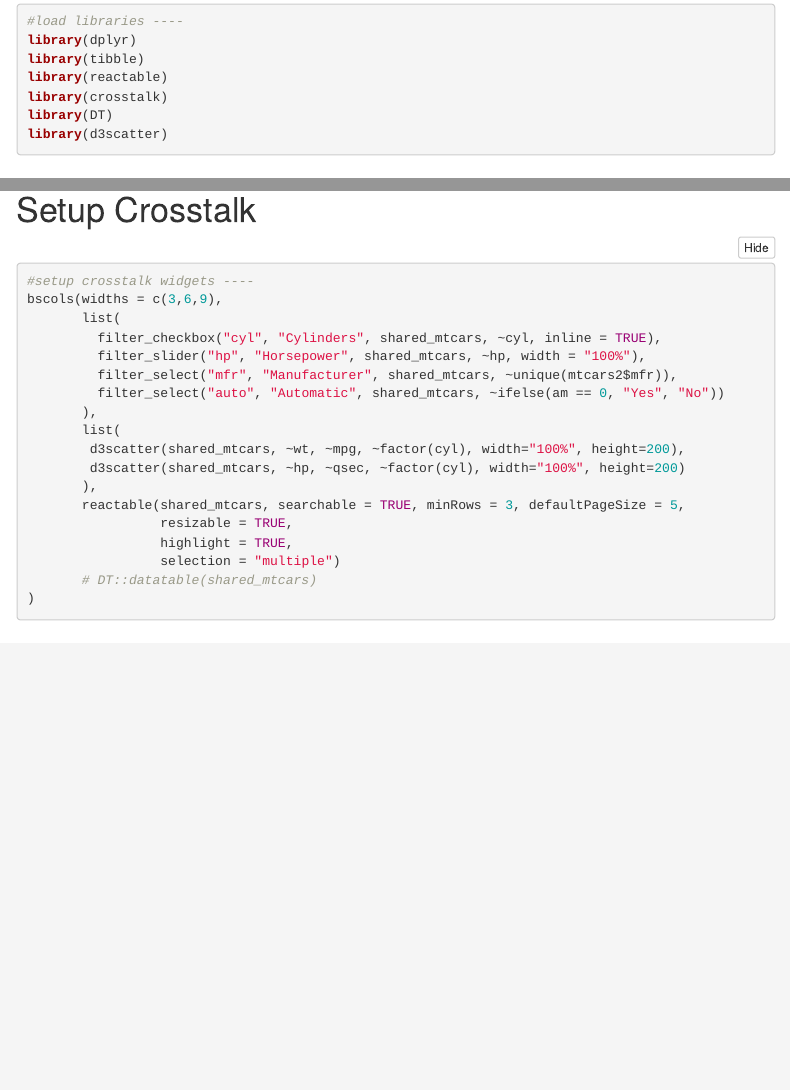
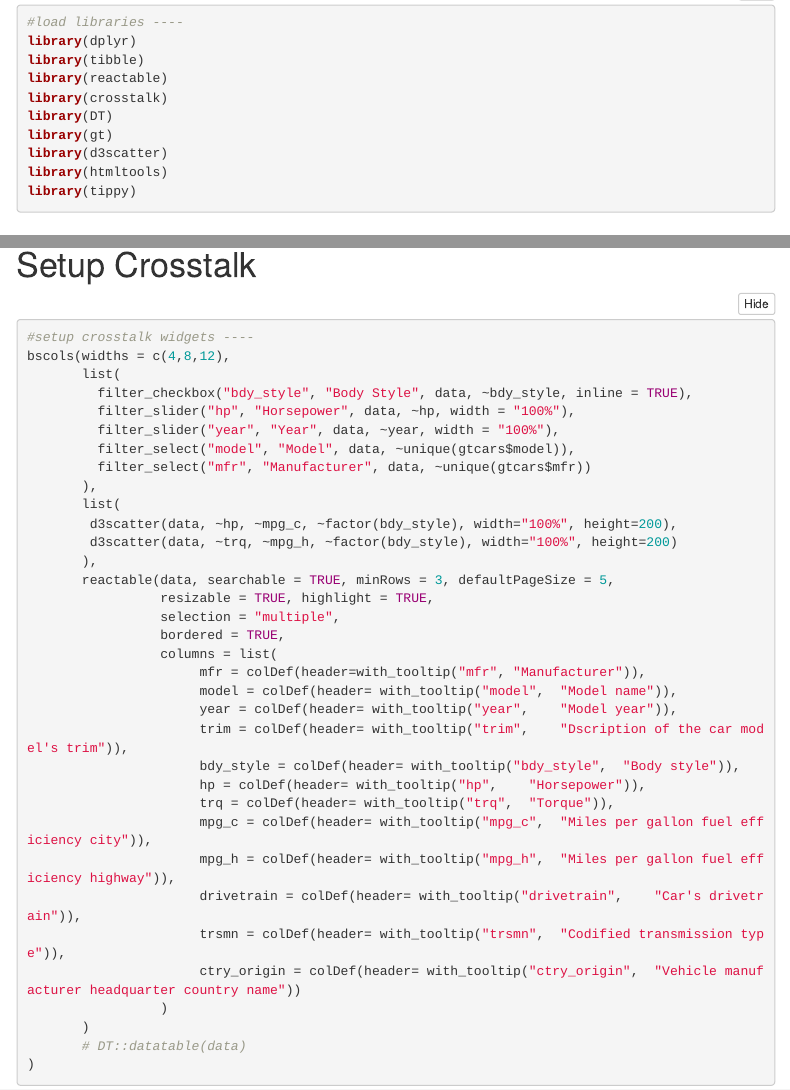
Before and after one commit to parmsam/rstudio-table-contest-2021, an R Markdown document (rstudio-table-contest-2021-sam.Rmd): the page in a window 1100 px wide, from 310 px down, and a second part further down, joined at a grey line. Rendered offline with R 4.5, knitr and Pandoc, with nearby package versions; code that draws random numbers runs with fixed seeds of ours; some code elsewhere in the file could not run offline; menus at the side of the page are left out.

Commit message:
updated dataset and added reactable features

````diff
--- a/rstudio-table-contest-2021-sam.Rmd
+++ b/rstudio-table-contest-2021-sam.Rmd
@@ -26,7 +26,10 @@ library(tibble)
 library(reactable)
 library(crosstalk)
 library(DT)
+library(gt)
 library(d3scatter)
+library(htmltools)
+library(tippy)
 ```
 
 # Load Dataset
@@ -39,22 +50,38 @@ shared_mtcars <- SharedData$new(mtcars2)
 # Setup Crosstalk
 ```{r, crosstalk1, eval=FALSE}
 #setup crosstalk widgets ----
-bscols(widths = c(3,6,9),
+bscols(widths = c(4,8,12),
        list(
-         filter_checkbox("cyl", "Cylinders", shared_mtcars, ~cyl, inline = TRUE),
-         filter_slider("hp", "Horsepower", shared_mtcars, ~hp, width = "100%"),
-         filter_select("mfr", "Manufacturer", shared_mtcars, ~unique(mtcars2$mfr)),
-         filter_select("auto", "Automatic", shared_mtcars, ~ifelse(am == 0, "Yes", "No"))
+         filter_checkbox("bdy_style", "Body Style", data, ~bdy_style, inline = TRUE),
+         filter_slider("hp", "Horsepower", data, ~hp, width = "100%"),
+         filter_slider("year", "Year", data, ~year, width = "100%"),
+         filter_select("model", "Model", data, ~unique(gtcars$model)),
+         filter_select("mfr", "Manufacturer", data, ~unique(gtcars$mfr))
        ),
        list(
-        d3scatter(shared_mtcars, ~wt, ~mpg, ~factor(cyl), width="100%", height=200),
-        d3scatter(shared_mtcars, ~hp, ~qsec, ~factor(cyl), width="100%", height=200)
+        d3scatter(data, ~hp, ~mpg_c, ~factor(bdy_style), width="100%", height=200),
+        d3scatter(data, ~trq, ~mpg_h, ~factor(bdy_style), width="100%", height=200)
        ),
-       reactable(shared_mtcars, searchable = TRUE, minRows = 3, defaultPageSize = 5,
-                 resizable = TRUE,
-                 highlight = TRUE,
-                 selection = "multiple")
-       # DT::datatable(shared_mtcars)
+       reactable(data, searchable = TRUE, minRows = 3, defaultPageSize = 5,
+                 resizable = TRUE, highlight = TRUE,
+                 selection = "multiple",
+                 bordered = TRUE,
+                 columns = list(
+                      mfr = colDef(header=with_tooltip("mfr", "Manufacturer")),
+                      model = colDef(header= with_tooltip("model",	"Model name")),
+                      year = colDef(header= with_tooltip("year",	"Model year")),
+                      trim = colDef(header= with_tooltip("trim",	"Dscription of the car model's trim")),
+                      bdy_style = colDef(header= with_tooltip("bdy_style",	"Body style")),
+                      hp = colDef(header= with_tooltip("hp",	"Horsepower")),
+                      trq = colDef(header= with_tooltip("trq",	"Torque")),
+                      mpg_c = colDef(header= with_tooltip("mpg_c",	"Miles per gallon fuel efficiency city")),
+                      mpg_h = colDef(header= with_tooltip("mpg_h",	"Miles per gallon fuel efficiency highway")),
+                      drivetrain = colDef(header= with_tooltip("drivetrain",	"Car's drivetrain")),
+                      trsmn = colDef(header= with_tooltip("trsmn",	"Codified transmission type")),
+                      ctry_origin = colDef(header= with_tooltip("ctry_origin",	"Vehicle manufacturer headquarter country name"))
+                 )
+       )
+       # DT::datatable(data)
 )
 ```
 
````
Also changed, not shown: rstudio-table-contest-2021-sam.html (added), rstudio-table-contest-2021-sam.Rmd (14 more changed lines), 2 other files.
